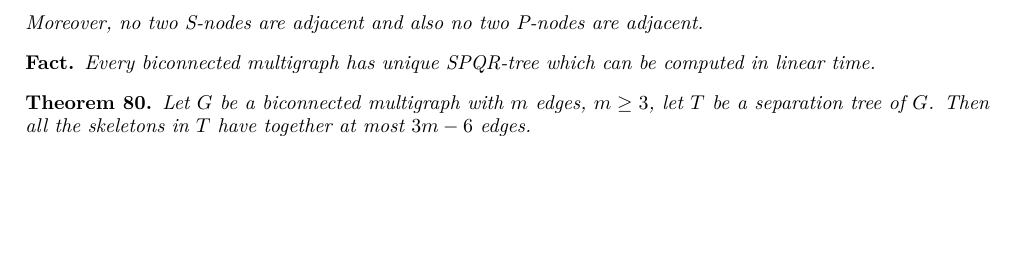
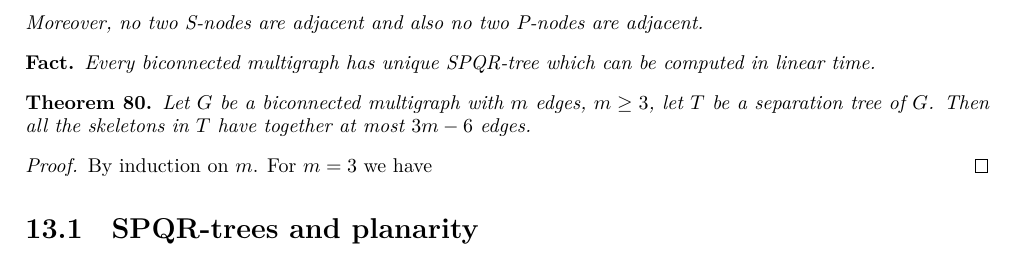
Before and after one commit to metury/notes, a LaTeX thesis (grg/grg.tex, which reads grg/grg-ii/04-spqr-trees.tex): part of page 59 of 59, cut so that both start at the same text, the shorter picture padded with empty space. Compiled offline with LuaLaTeX.

Commit message:
txs auto checkin

```diff
--- a/grg/grg-ii/04-spqr-trees.tex
+++ b/grg/grg-ii/04-spqr-trees.tex
@@ -95,3 +95,9 @@ Before we show another interesting structure called SPQR-trees note that they ar
 \begin{thm}
 	Let $G$ be a biconnected multigraph with $m$ edges, $m \geq 3$, let $T$ be a separation tree of $G$. Then all the skeletons in $T$ have together at most $3m-6$ edges.
 \end{thm}
+
+\begin{proof}
+	By induction on $m$. For $m = 3$ we have
+\end{proof}
+
+\section{SPQR-trees and planarity}
```
